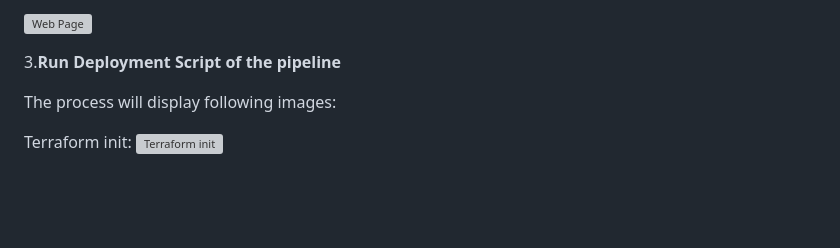
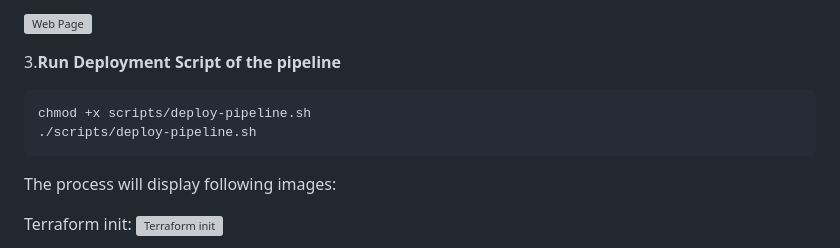
Before and after one commit to Joebaho/aws-tf-sh-codepipeline, a Markdown page: README.md, the part around the change. Rendered like a GitHub page; blank space fills up the shorter version; grey boxes are pictures that could not be loaded.

Commit message:
Modification of the readme file

````diff
--- a/README.md
+++ b/README.md
@@ -106,6 +106,11 @@ After copy the ELb dns in the output section you can go paste that in a new wind
 
 3.**Run Deployment Script of the pipeline**
 
+   ```bash
+   chmod +x scripts/deploy-pipeline.sh
+   ./scripts/deploy-pipeline.sh
+   ```
+
 The process will display following images:
 
 Terraform init:
````
